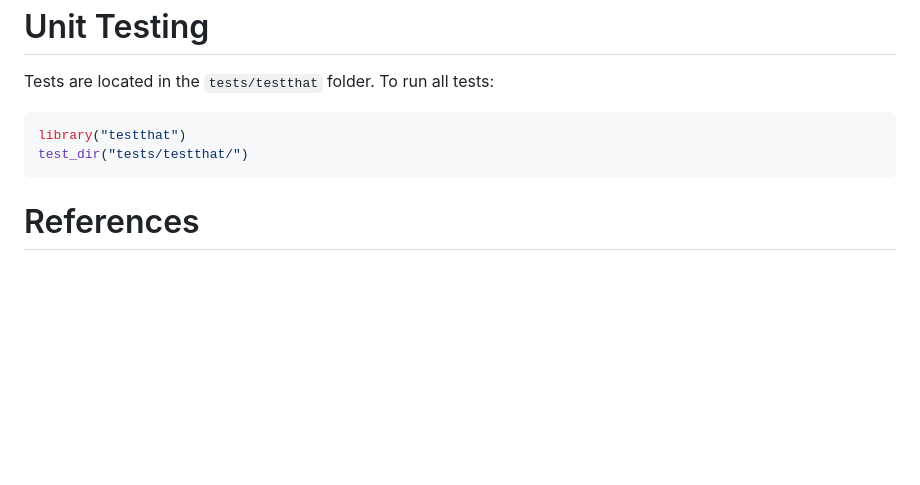
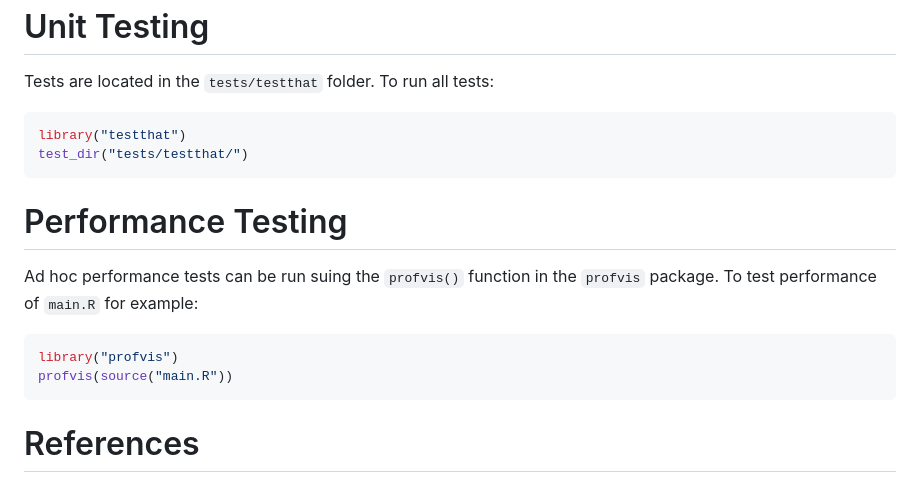
Before and after one commit to lorae/household-size, a Markdown page: README.md, the part around the change. Drawn GitHub-style; blank space fills up the shorter version.

Commit message:
feat: add performance testing

````diff
--- a/README.md
+++ b/README.md
@@ -173,6 +173,14 @@ library("testthat")
 test_dir("tests/testthat/")
 ```
 
+# Performance Testing
+
+Ad hoc performance tests can be run suing the `profvis()` function in the `profvis` package. To  test performance of `main.R` for example:
+```r
+library("profvis")
+profvis(source("main.R"))
+```
+
 # References
 
 - <a name="galster2024" id="galster2024"></a>**George C. Galster (2024)**. *Is There Enough Housing Production? It Matters Which Indicators Are Used to Answer*, Housing Policy Debate. DOI: 10.1080/10511482.2024.2334018
````
